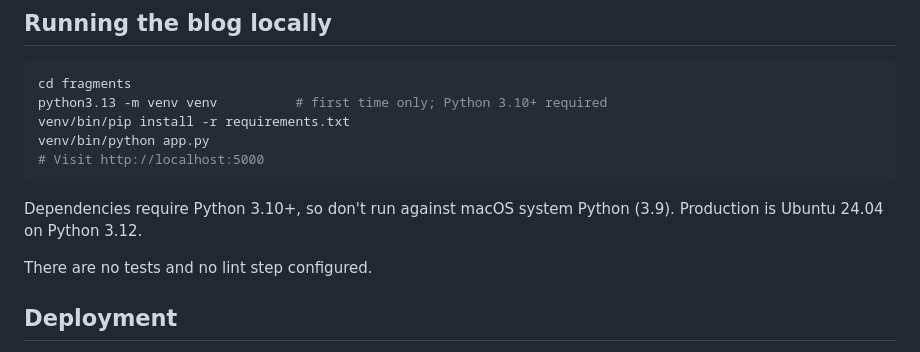
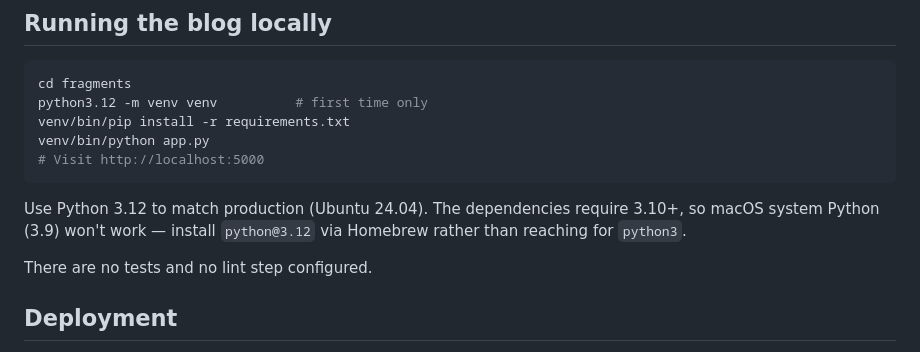
Before and after one commit to bryanrea/bryanrea.com, a Markdown page: CLAUDE.md, the part around the change. Drawn GitHub-style.

````diff
--- a/CLAUDE.md
+++ b/CLAUDE.md
@@ -14,14 +14,15 @@ This is a monorepo for bryanrea.com with two distinct sites:
 
 ```bash
 cd fragments
-python3.13 -m venv venv          # first time only; Python 3.10+ required
+python3.12 -m venv venv          # first time only
 venv/bin/pip install -r requirements.txt
 venv/bin/python app.py
 # Visit http://localhost:5000
 ```
 
-Dependencies require Python 3.10+, so don't run against macOS system Python (3.9).
-Production is Ubuntu 24.04 on Python 3.12.
+Use Python 3.12 to match production (Ubuntu 24.04). The dependencies require
+3.10+, so macOS system Python (3.9) won't work — install `python@3.12` via
+Homebrew rather than reaching for `python3`.
 
 There are no tests and no lint step configured.
 
````
Also changed, not shown: fragments/README.md (+3 -2 lines).
